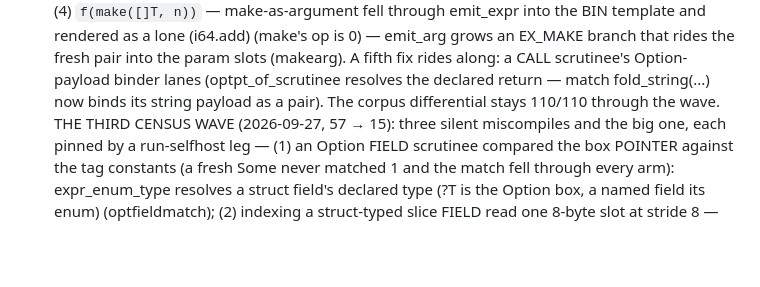
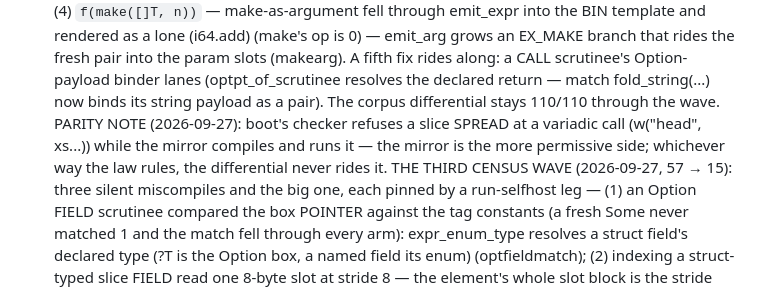
Before and after one commit to ningh-o/rho, a Markdown page: TODO.md, the part around the change. Rendered like a GitHub page; blank space fills up the shorter version.

Commit message:
todo: the spread-parity note — boot refuses a slice spread at a variadic call, the mirror accepts and runs it

```diff
--- a/TODO.md
+++ b/TODO.md
@@ -571,8 +571,12 @@ section — no placeholder stages. boot is the reference compiler.
       param slots (makearg). A fifth fix rides along: a CALL
       scrutinee's Option-payload binder lanes (optpt_of_scrutinee
       resolves the declared return — match fold_string(...) now
-      binds its string payload as a pair). The corpus differential
-      stays 110/110 through the wave.
+      binds its string payload as a pair).  The corpus differential
+      stays 110/110 through the wave. PARITY NOTE (2026-09-27):
+      boot's checker refuses a slice SPREAD at a variadic call
+      (w("head", xs...)) while the mirror compiles and runs it —
+      the mirror is the more permissive side; whichever way the law
+      rules, the differential never rides it.
       THE THIRD CENSUS WAVE (2026-09-27, 57 → 15): three silent
       miscompiles and the big one, each pinned by a run-selfhost leg
       — (1) an Option FIELD scrutinee compared the box POINTER
```
